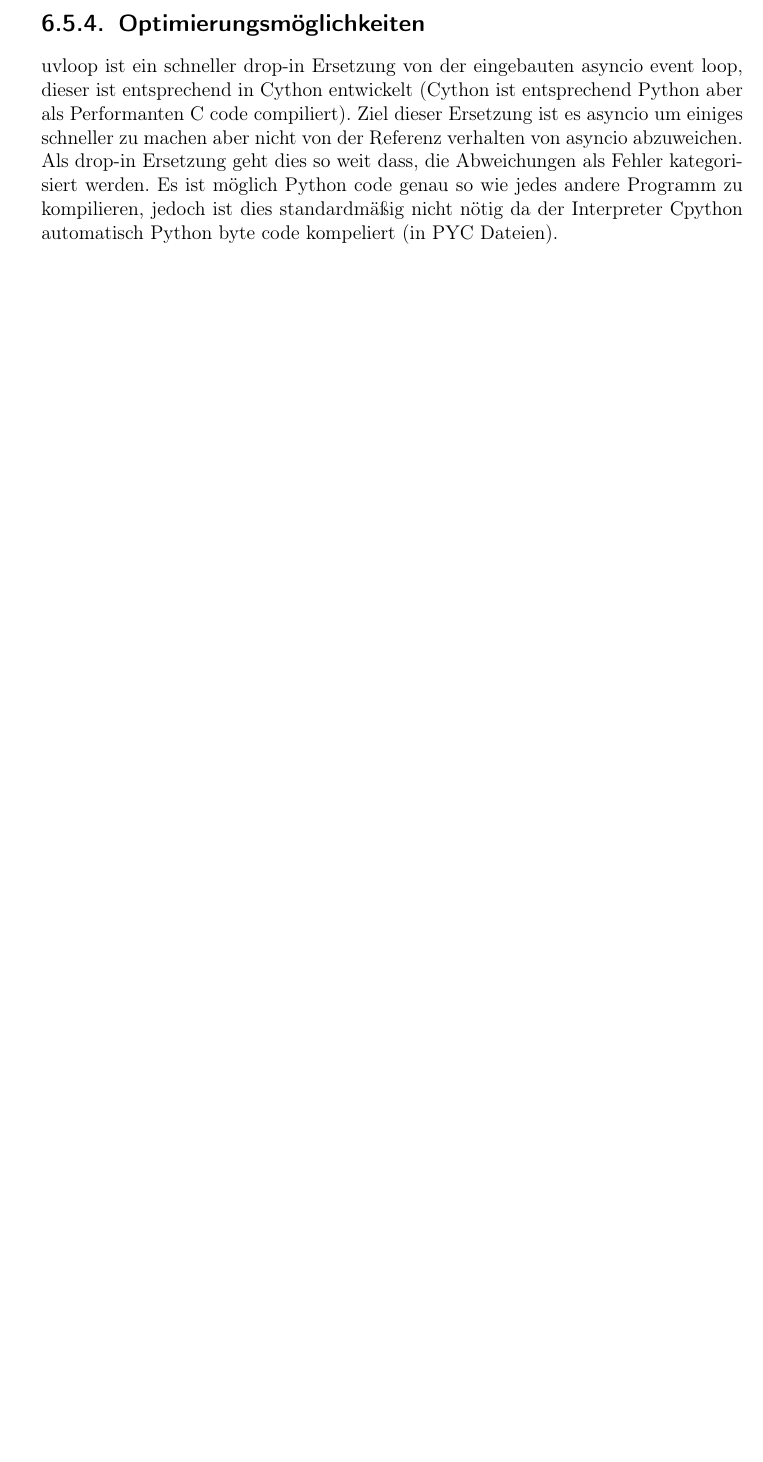
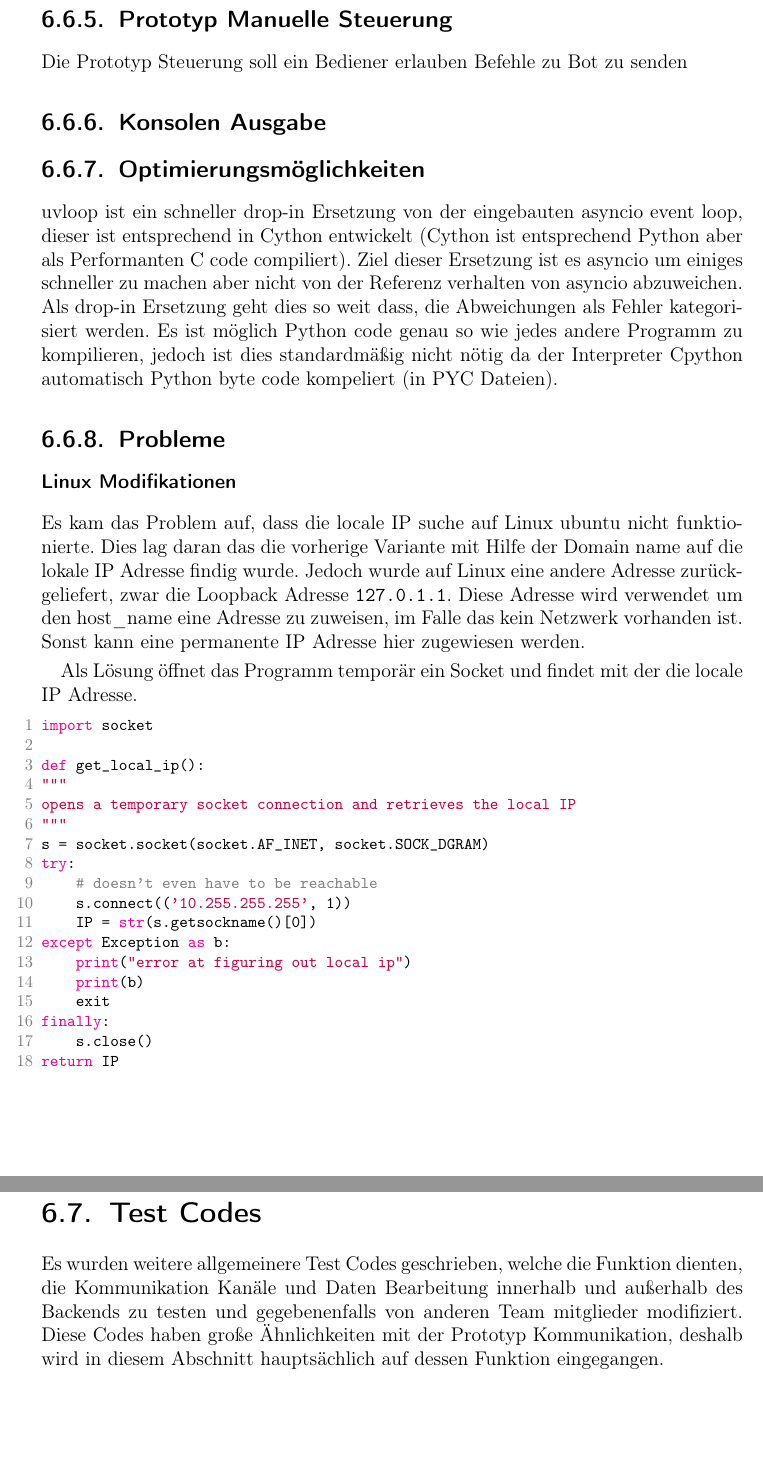
Before and after one commit to LenderSchlender/SwarmBots, a LaTeX thesis (diplomarbeit/2425_DA_SwarmBots.tex, which reads diplomarbeit/Software_Backend.tex): part of page 46 of 90 before the commit and two parts of pages 47 and 48 of 92 after it, the two joined at a grey line, cut at the place of the change, the shorter picture padded with empty space. Compiled offline with pdfLaTeX.

Commit message:
- more backend descriptions - added more sections to be potentially described

```diff
--- a/diplomarbeit/Software_Backend.tex
+++ b/diplomarbeit/Software_Backend.tex
@@ -181,6 +218,12 @@ Somit können wir einen Prozess starten, welches auf eingehende Nachrichten wart
 während unser Backend andere Prozesse ausführt.
 % kann mehr dazu schreiben
 % ermöglicht auch sachen etc.
+
+\subsection{Prototyp Manuelle Steuerung}
+Die Prototyp Steuerung soll ein Bediener erlauben Befehle zu Bot zu senden
+
+\subsection{Konsolen Ausgabe}
+% siehe print_wrapper_content.py
 
 \subsection{Optimierungsmöglichkeiten}
 \label{subsec:Optimierungsmöglichkeiten}
@@ -196,3 +239,44 @@ Als drop-in Ersetzung geht dies so weit dass, die Abweichungen als Fehler katego
 % compelierung python code
 Es ist möglich Python code genau so wie jedes andere Programm zu kompilieren,
 jedoch ist dies standardmäßig nicht nötig da der Interpreter Cpython automatisch Python byte code kompeliert (in PYC Dateien).
+
+\subsection{Probleme}
+\subsubsection{Linux Modifikationen}
+Es kam das Problem auf, dass die locale IP suche auf Linux ubuntu nicht funktionierte.
+Dies lag daran das die vorherige Variante
+mit Hilfe der Domain name auf die lokale IP Adresse findig wurde.
+Jedoch wurde auf Linux eine andere Adresse zurückgeliefert,
+zwar die Loopback Adresse \texttt{127.0.1.1}.
+Diese Adresse wird verwendet um den host\_name eine Adresse zu zuweisen,
+im Falle das kein Netzwerk vorhanden ist.
+Sonst kann eine permanente IP Adresse hier zugewiesen werden.
+% https://askubuntu.com/questions/754213/what-is-difference-between-localhost-address-127-0-0-1-and-127-0-1-1
+
+Als Lösung öffnet das Programm temporär ein Socket und findet mit der die locale IP Adresse.
+\begin{lstlisting}[language=python, gobble=4]
+    import socket
+
+    def get_local_ip():
+    """
+    opens a temporary socket connection and retrieves the local IP
+    """
+    s = socket.socket(socket.AF_INET, socket.SOCK_DGRAM)
+    try:
+        # doesn't even have to be reachable
+        s.connect(('10.255.255.255', 1))
+        IP = str(s.getsockname()[0])
+    except Exception as b:
+        print("error at figuring out local ip")
+        print(b)
+        exit
+    finally:
+        s.close()
+    return IP
+\end{lstlisting}
+
+\section{Test Codes}
+Es wurden weitere allgemeinere Test Codes geschrieben,
+welche die Funktion dienten, die Kommunikation Kanäle und Daten Bearbeitung innerhalb
+und außerhalb des Backends zu testen und gegebenenfalls von anderen Team mitglieder modifiziert.
+Diese Codes haben große Ähnlichkeiten mit der Prototyp Kommunikation,
+deshalb wird in diesem Abschnitt hauptsächlich auf dessen Funktion eingegangen.
```
Also changed, not shown: diplomarbeit/Software_Backend.tex (49 more changed lines).
